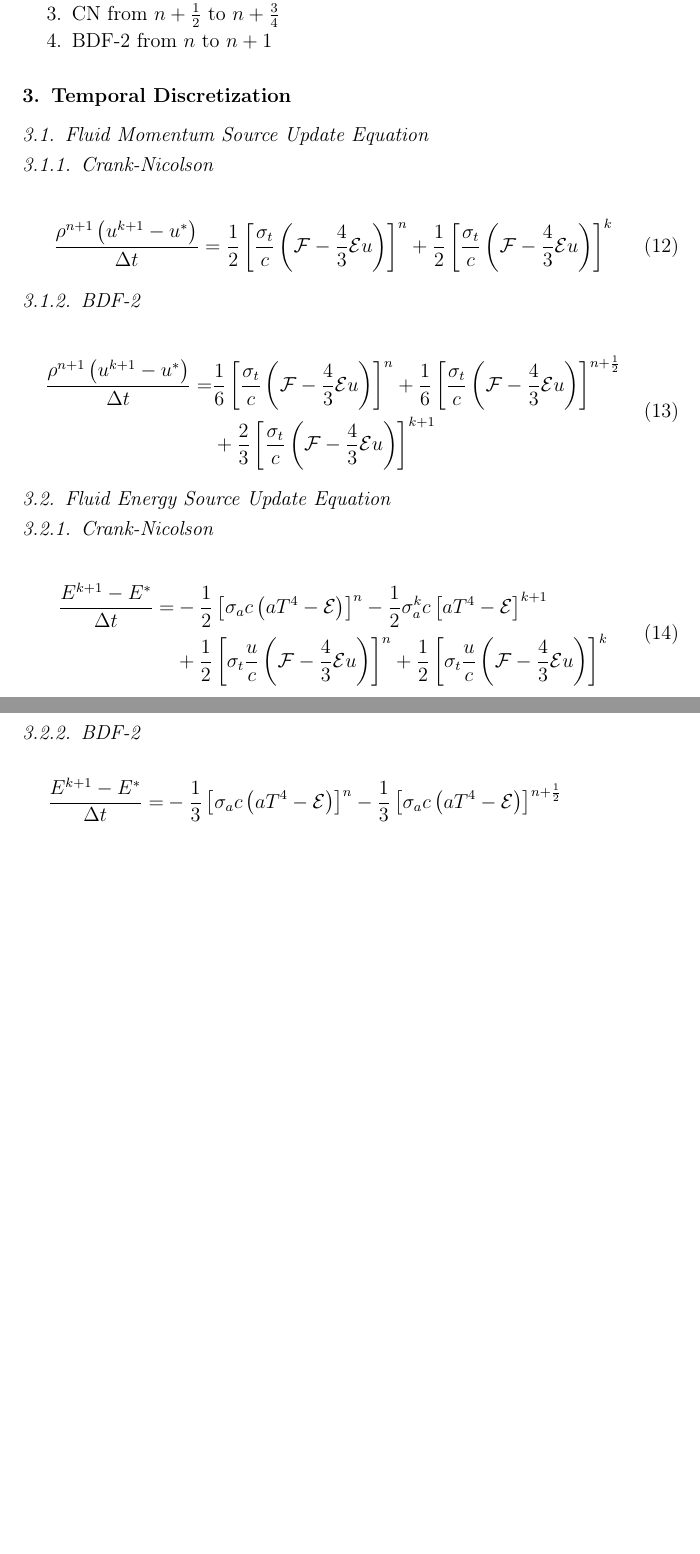
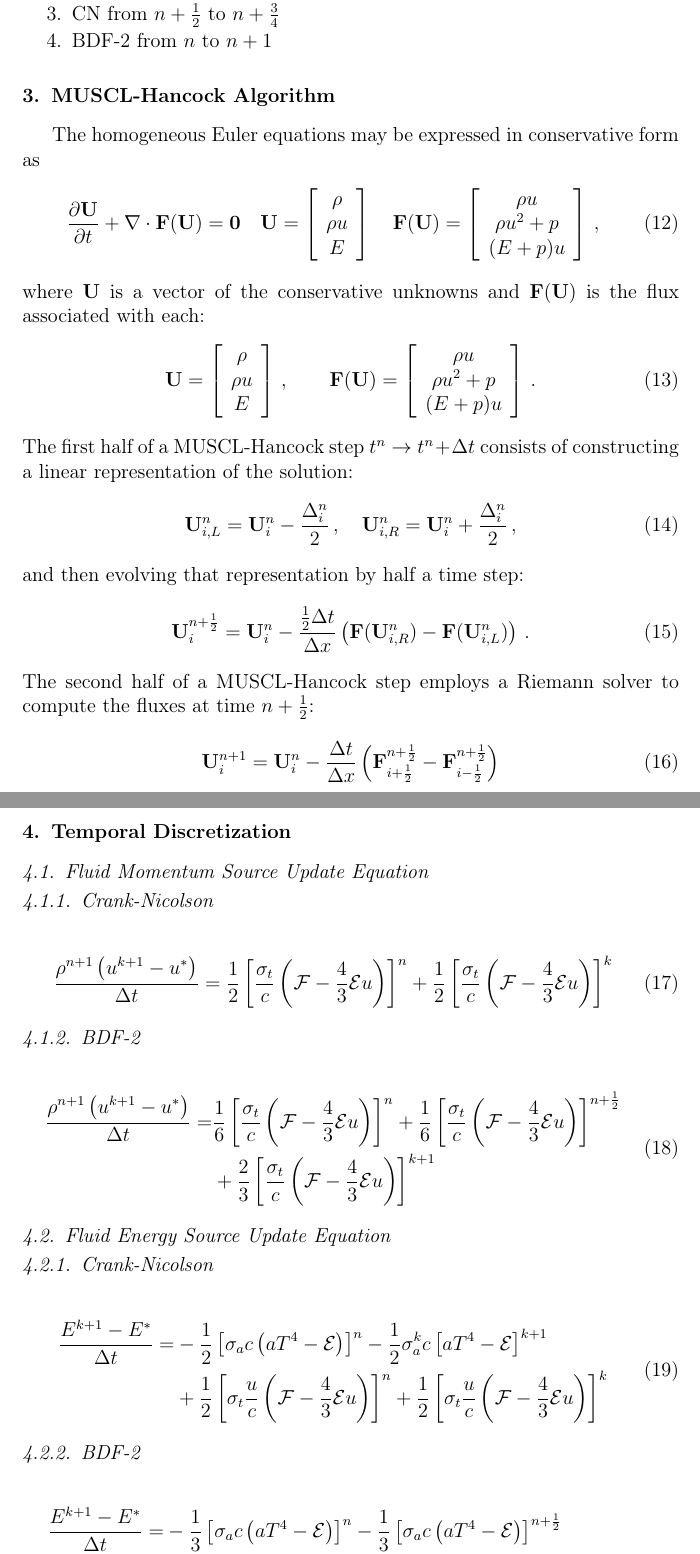
Before and after one commit to joshuahansel/radhydro, a LaTeX paper (doc/manual/equationsS2.tex, which reads doc/manual/newcommands.tex): two parts of pages 4 and 5 of 8 before the commit and two parts of pages 4 and 5 of 9 after it, joined at a grey line, cut so that both start at the same text, the shorter picture padded with empty space. Compiled offline with pdfLaTeX.

Commit message:
added more equations

```diff
--- a/doc/manual/equationsS2.tex
+++ b/doc/manual/equationsS2.tex
@@ -147,3 +150,40 @@ solves:
+\section{MUSCL-Hancock Algorithm}
+%===============================================================================
+
+The homogeneous Euler equations may be expressed in conservative form as
+\be
+\dydt{\U} + \nabla\cdot\Flux(\U) = \mathbf{0}\quad
+\U=\left[\begin{array}{c}\rho\\\rho u\\E\end{array}\right]\quad
+\Flux(\U)=\left[\begin{array}{c}\rho u\\
+  \rho u^2 + p\\
+  (E+p)u\end{array}\right] \pec
+\ee
+where $\U$ is a vector of the conservative unknowns
+and $\Flux(\U)$ is the flux associated with each:
+\be
+\U=\left[\begin{array}{c}\rho\\\rho u\\E\end{array}\right] \pec\qquad
+\Flux(\U)=\left[\begin{array}{c}\rho u\\
+  \rho u^2 + p\\
+  (E+p)u\end{array}\right] \pep
+\ee
+The first half of a MUSCL-Hancock step $t^n\rightarrow t^n+\dt$
+consists of constructing a linear representation of the solution:
+\be
+  \U\iL^n = \U_i^n - \frac{\Delta_i^n}{2} \pec
+  \quad
+  \U\iR^n = \U_i^n + \frac{\Delta_i^n}{2} \pec
+\ee
+and then evolving that representation by half a time step:
+\be
+  \U_i^{n+\half} = \U_i^n - \frac{\half\dt}{\dx}
+  \left(\Flux(\U\iR^n) - \Flux(\U\iL^n)\right) \pep
+\ee
+The second half of a MUSCL-Hancock step employs a Riemann solver
+to compute the fluxes at time $n+\half$:
+\be
+  \U_i^{n+1} = \U_i^n - \frac{\dt}{\dx}
+  \left(\Flux_{i+\half}^{n+\half} - \Flux_{i-\half}^{n+\half}\right)
+\ee
 
 %===============================================================================
 \section{Temporal Discretization}
--- a/doc/manual/newcommands.tex
+++ b/doc/manual/newcommands.tex
@@ -18,11 +18,11 @@
 %
 % Derivative forms
 %
-\newcommand{\dx}[1]{\,d#1}
+%\newcommand{\dx}[1]{\,d#1}
 \newcommand{\dxdy}[2]{\frac{\partial #1}{\partial #2}}
 \newcommand{\dxy}[2]{\frac{d #1}{d #2}}
 \newcommand{\dydx}[1]{\frac{\partial #1}{\partial x}}
-\newcommand{\dxdt}[1]{\frac{\partial #1}{\partial t}}
+\newcommand{\dydt}[1]{\frac{\partial #1}{\partial t}}
 \newcommand{\dxdz}[1]{\frac{\partial #1}{\partial z}}
 \newcommand{\dfdt}[1]{\frac{\partial}{\partial t} \fn{#1}}
 \newcommand{\dfdz}[1]{\frac{\partial}{\partial z} \fn{#1}}
@@ -72,6 +72,8 @@
 \newcommand{\lta}[1]{\label{ta:#1}}
 \newcommand{\ta}[1]{Table~\ref{ta:#1}}
 \newcommand{\rta}[1]{\ref{ta:#1}}
+\newcommand{\lsec}[1]{\label{sec:#1}}
+\newcommand{\rsec}[1]{\ref{sec:#1}}
 %
 % Superscript and subscript in text
 %
@@ -138,7 +140,10 @@
 \newcommand{\mC}{\mathbf{C}}
 \newcommand{\E}{\mathcal{E}}
 \newcommand{\F}{\mathcal{F}}
+\newcommand{\U}{\mathbf{U}}
+\newcommand{\Flux}{\mathbf{F}}
 \newcommand{\dt}{\Delta t}
+\newcommand{\dx}{\Delta x}
 \newcommand{\iL}{_{i,L}}
 \newcommand{\iR}{_{i,R}}
 
```
Also changed, not shown: doc/manual/equationsS2.tex (71 more changed lines).
